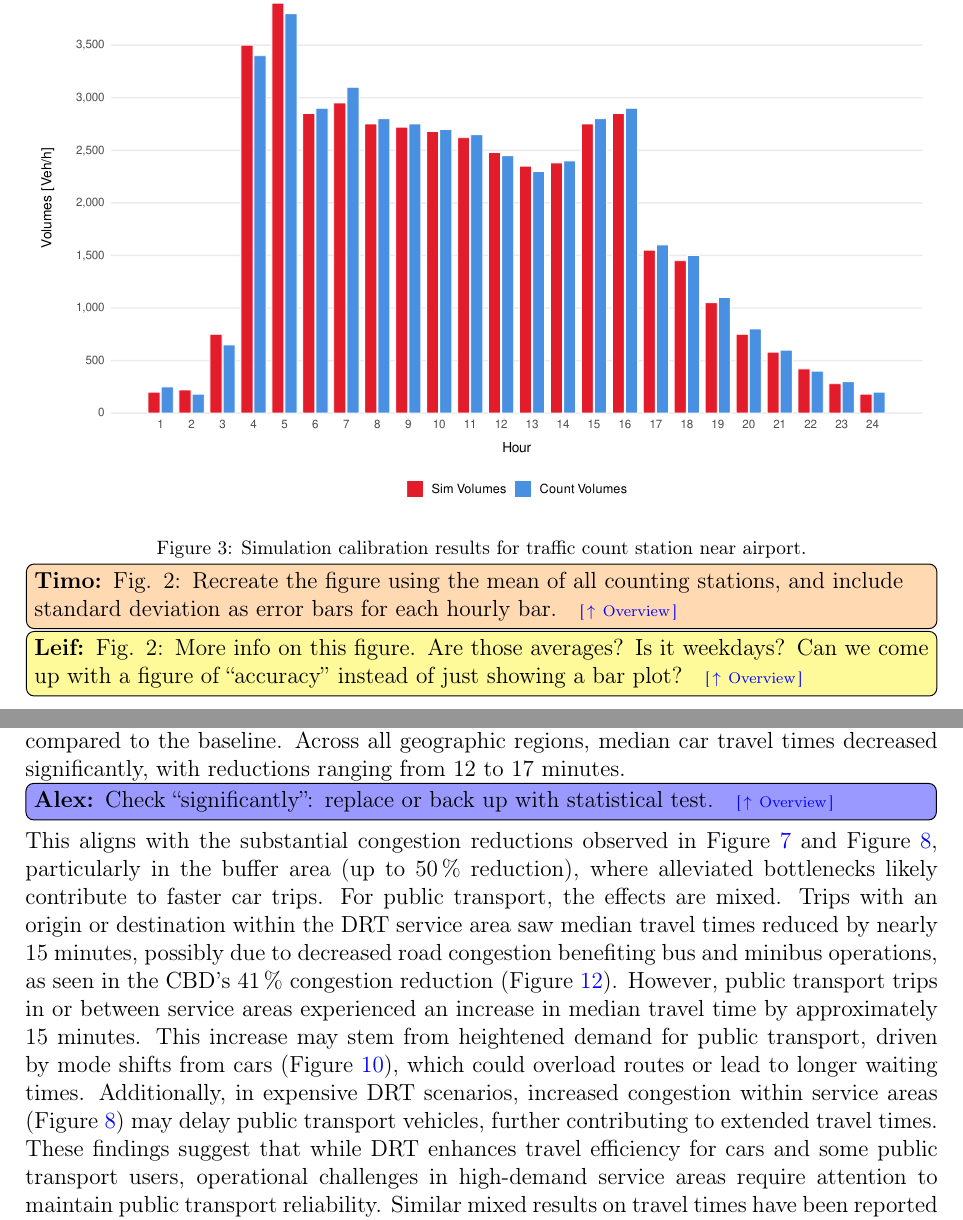
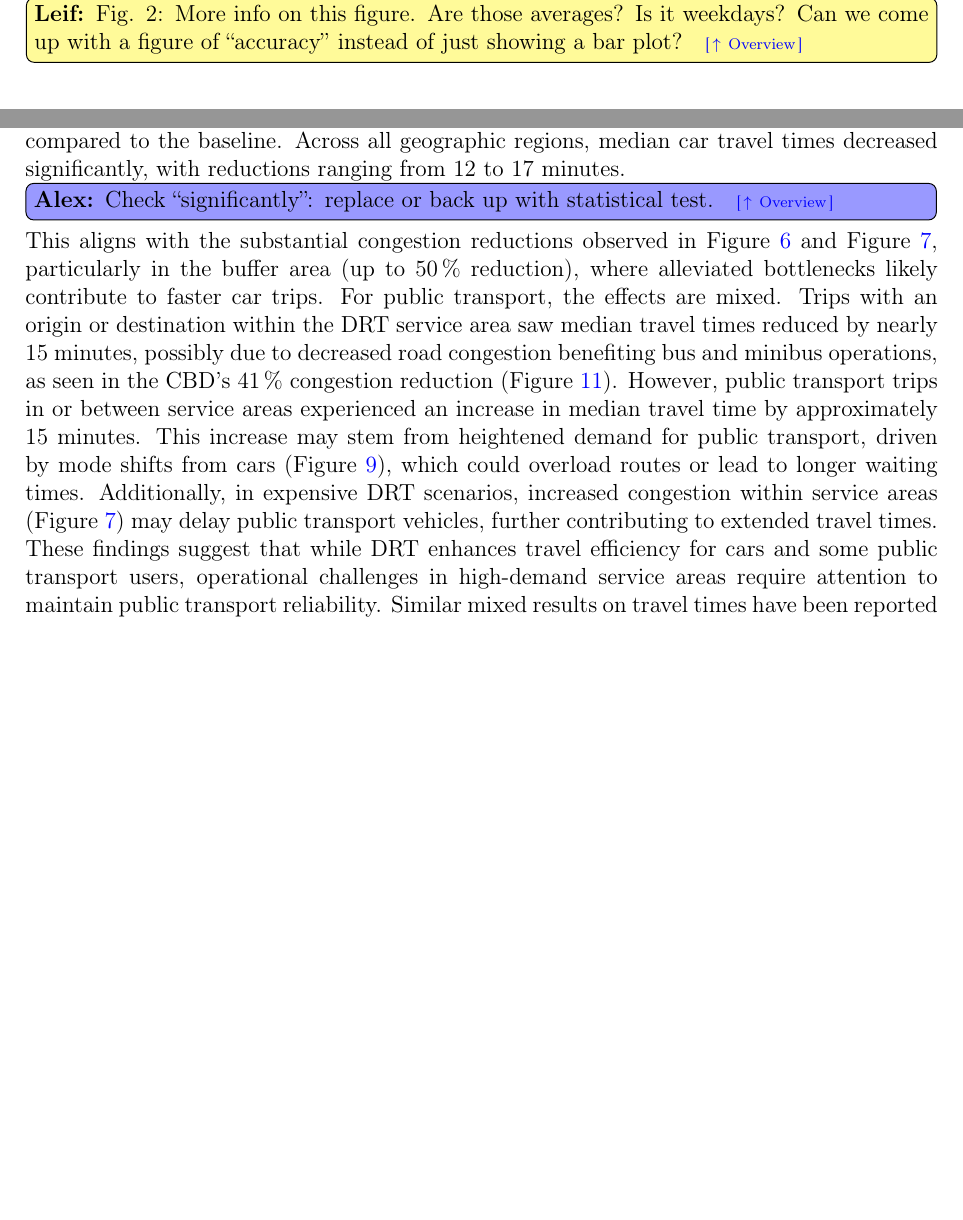
Before and after one commit to p3nt0xide/drt_congestion_capetown, a LaTeX paper (main_single.tex): two parts of pages 20 and 33 of 42 before the commit and two parts of pages 20 and 31 of 40 after it, joined at a grey line, cut at the place of the change, the shorter picture padded with empty space. Compiled offline with pdfLaTeX.

Commit message:
Update on Overleaf.

```diff
--- a/main_single.tex
+++ b/main_single.tex
@@ -670,10 +670,3 @@ As noted earlier, since scheduled transport operates on artificial links that ha
 
 \begin{figure}[H]
 \centering
-\hypertarget{todo:fig2-timo}{}\hypertarget{todo:fig2-leif}{}%
-\includegraphics[width=1\textwidth]{images/airport_count_station.pdf}
-  \captionsetup{width=.8\textwidth}
-  \caption{Simulation calibration results for traffic count station near airport.}
-  \label{fig:x_2}
-  \timo{Fig. 2: Recreate the figure using the mean of all counting stations, and include standard deviation as error bars for each hourly bar.}
-  \leif{Fig. 2: More info on this figure. Are those averages? Is it weekdays? Can we come up with a figure of ``accuracy'' instead of just showing a bar plot?}
```
Also changed, not shown: main_single.tex (5 more changed lines).
